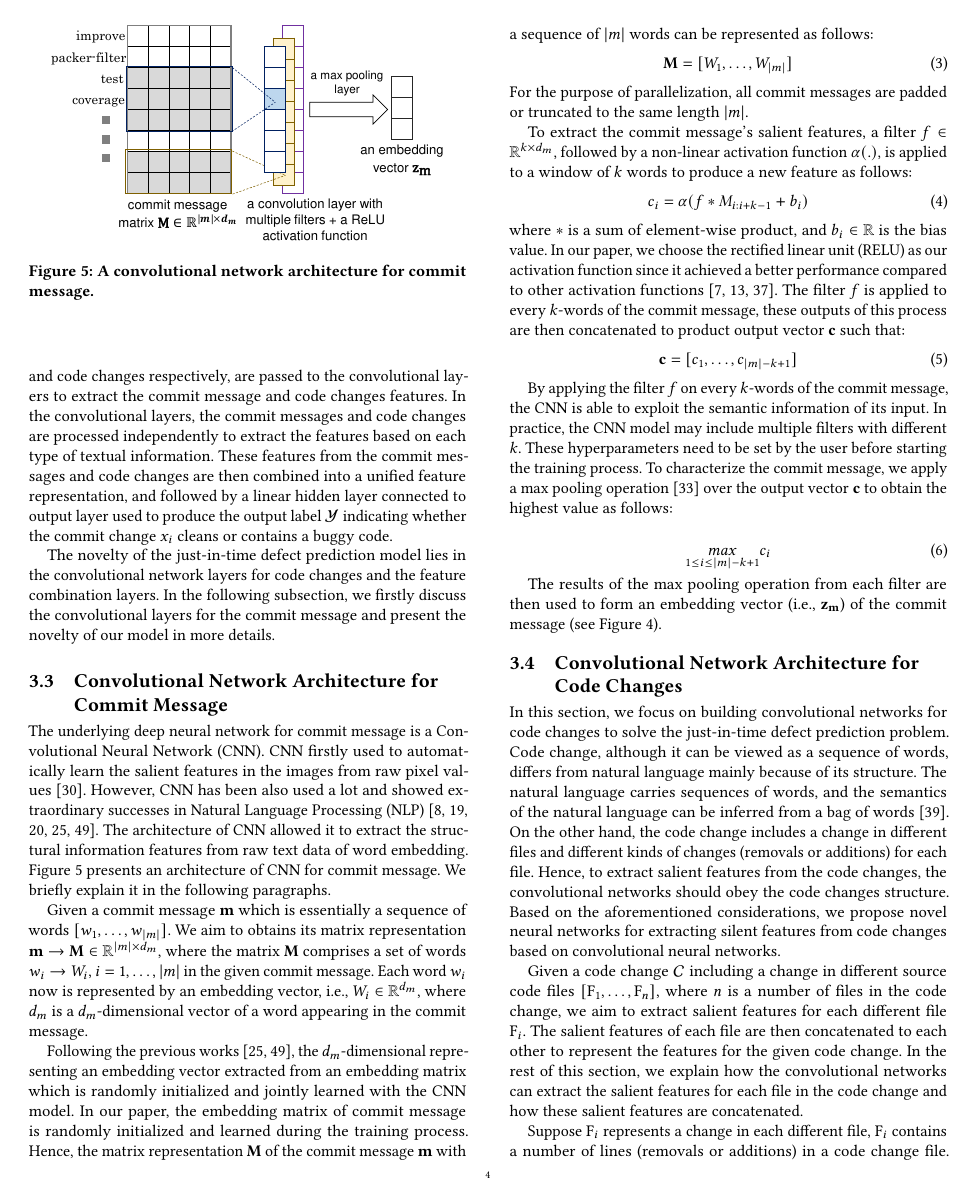
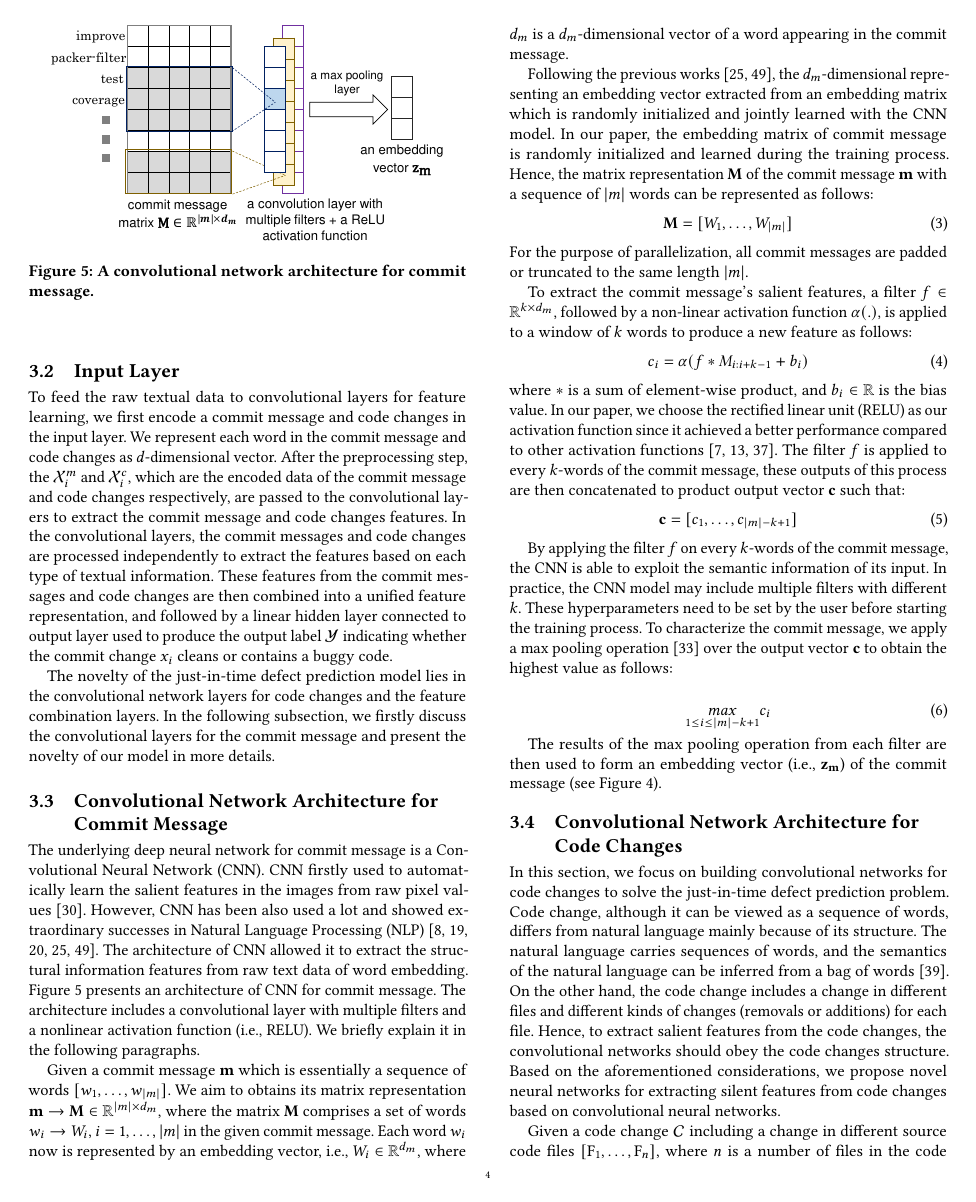
Before and after one commit to hvdthong/Just-in-time-DF-paper, a LaTeX paper (main.tex, which reads approach.tex): page 4 of 9. Compiled offline with pdfLaTeX.

Commit message:
Updates from ShareLaTeX

```diff
--- a/approach.tex
+++ b/approach.tex
@@ -32,7 +32,7 @@ The novelty of the just-in-time defect prediction model lies in the convolutiona
 \caption{A convolutional network architecture for commit message.}
 \label{fig:msg}
 \end{figure}
-The underlying deep neural network for commit message is a Convolutional Neural Network (CNN). CNN firstly used to automatically learn the salient features in the images from raw pixel values~\cite{krizhevsky2012imagenet}. However, CNN has been also used a lot and showed extraordinary successes in Natural Language Processing (NLP)~\cite{kim2014convolutional, dos2014deep, kalchbrenner2014convolutional, zhang2015character, johnson2014effective}. The architecture of CNN allowed it to extract the structural information features from raw text data of word embedding. Figure~\ref{fig:msg} presents an architecture of CNN for commit message. We briefly explain it in the following paragraphs.
+The underlying deep neural network for commit message is a Convolutional Neural Network (CNN). CNN firstly used to automatically learn the salient features in the images from raw pixel values~\cite{krizhevsky2012imagenet}. However, CNN has been also used a lot and showed extraordinary successes in Natural Language Processing (NLP)~\cite{kim2014convolutional, dos2014deep, kalchbrenner2014convolutional, zhang2015character, johnson2014effective}. The architecture of CNN allowed it to extract the structural information features from raw text data of word embedding. Figure~\ref{fig:msg} presents an architecture of CNN for commit message. The architecture includes a convolutional layer with multiple filters and a nonlinear activation function (i.e., RELU). We briefly explain it in the following paragraphs.
 
 Given a commit message $\textbf{m}$ which is essentially a sequence of words $[w_1, \dots, w_{|m|}]$. We aim to obtains its matrix representation $\textbf{m} \rightarrow \textbf{M} \in \mathbb{R}^{|m| \times d_m}$, where the matrix $\textbf{M}$ comprises a set of words $w_i \rightarrow W_i$, $i = 1, \dots, |m|$ in the given commit message. Each word $w_i$ now is represented by an embedding vector, i.e., $W_i \in \mathbb{R}^{d_m}$, where $d_m$ is a $d_m$-dimensional vector of a word appearing in the commit message.
 
```
Also changed, not shown: motivation.tex (+3 -3 lines).
